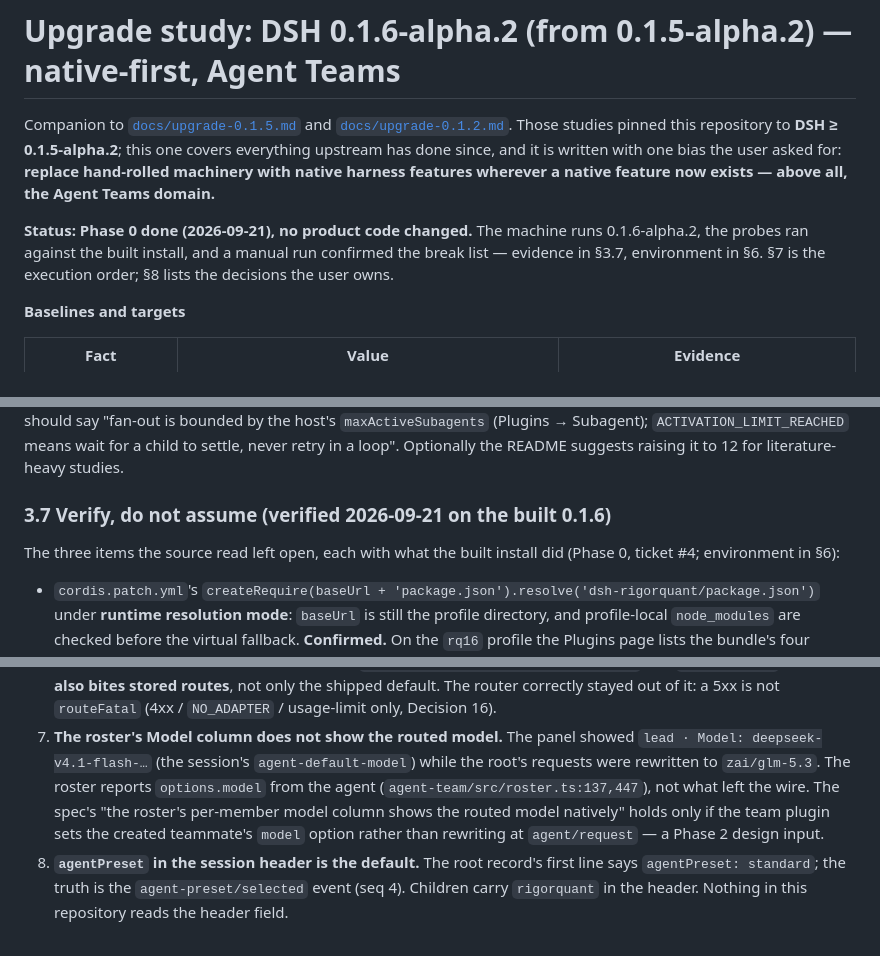
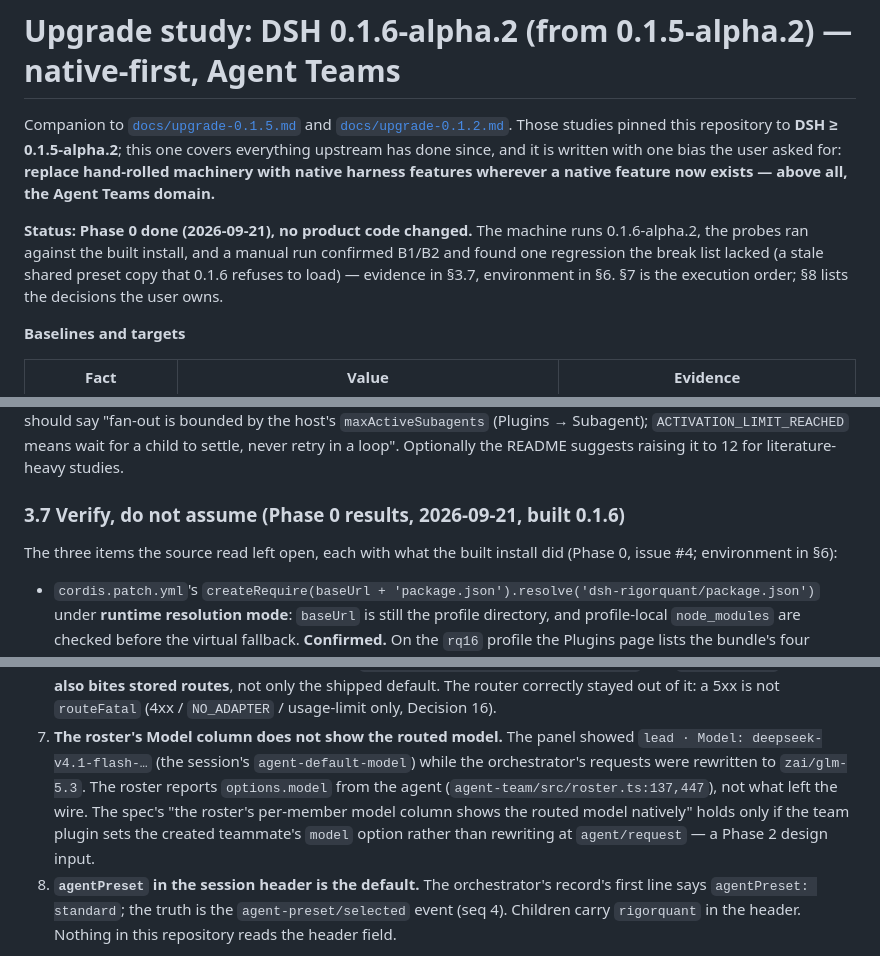
Before and after one commit to linxichen/dsh-rigorquant, a Markdown page: docs/upgrade-0.1.6.md, 3 parts joined by grey strips. Drawn GitHub-style.

```diff
--- a/docs/upgrade-0.1.6.md
+++ b/docs/upgrade-0.1.6.md
@@ -9,7 +9,9 @@ now exists — above all, the Agent Teams domain.**
 
 **Status: Phase 0 done (2026-09-21), no product code changed.** The
 machine runs 0.1.6-alpha.2, the probes ran against the built install, and a
-manual run confirmed the break list — evidence in §3.7, environment in §6.
+manual run confirmed B1/B2 and found one regression the break list lacked
+(a stale shared preset copy that 0.1.6 refuses to load) — evidence in
+§3.7, environment in §6.
 §7 is the execution order; §8 lists the decisions the user owns.
 
 **Baselines and targets**
@@ -290,10 +292,10 @@ by the host's `maxActiveSubagents` (Plugins → Subagent); `ACTIVATION_LIMIT_REA
 means wait for a child to settle, never retry in a loop". Optionally the
 README suggests raising it to 12 for literature-heavy studies.
 
-### 3.7 Verify, do not assume (verified 2026-09-21 on the built 0.1.6)
+### 3.7 Verify, do not assume (Phase 0 results, 2026-09-21, built 0.1.6)
 
 The three items the source read left open, each with what the built install
-did (Phase 0, ticket #4; environment in §6):
+did (Phase 0, issue #4; environment in §6):
 
 - `cordis.patch.yml`'s `createRequire(baseUrl + 'package.json').resolve('dsh-rigorquant/package.json')`
   under **runtime resolution mode**: `baseUrl` is still the profile directory,
@@ -397,13 +404,13 @@ no study started). Findings, most important first:
    `routeFatal` (4xx / `NO_ADAPTER` / usage-limit only, Decision 16).
 7. **The roster's Model column does not show the routed model.** The panel
    showed `lead · Model: deepseek-v4.1-flash-…` (the session's
-   `agent-default-model`) while the root's requests were rewritten to
+   `agent-default-model`) while the orchestrator's requests were rewritten to
    `zai/glm-5.3`. The roster reports `options.model` from the agent
    (`agent-team/src/roster.ts:137,447`), not what left the wire. The spec's
    "the roster's per-member model column shows the routed model natively"
    holds only if the team plugin sets the created teammate's `model` option
    rather than rewriting at `agent/request` — a Phase 2 design input.
-8. **`agentPreset` in the session header is the default.** The root record's
+8. **`agentPreset` in the session header is the default.** The orchestrator's record's
    first line says `agentPreset: standard`; the truth is the
    `agent-preset/selected` event (seq 4). Children carry `rigorquant` in the
    header. Nothing in this repository reads the header field.
```
Also changed, not shown: other parts of docs/upgrade-0.1.6.md (+46 -26 lines), CONTEXT.md (+2 -1 lines), docs/adr/0001-rigorquant-on-agent-teams.md (+4 -2 lines).
